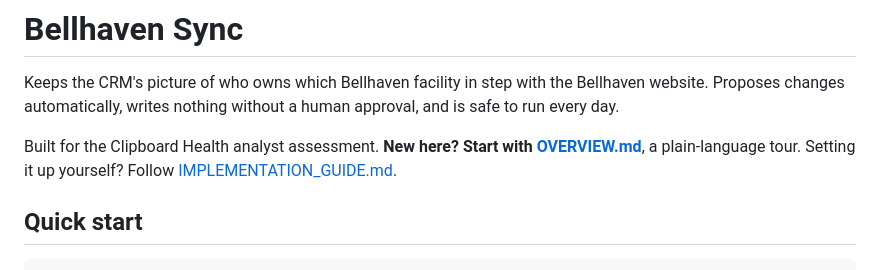
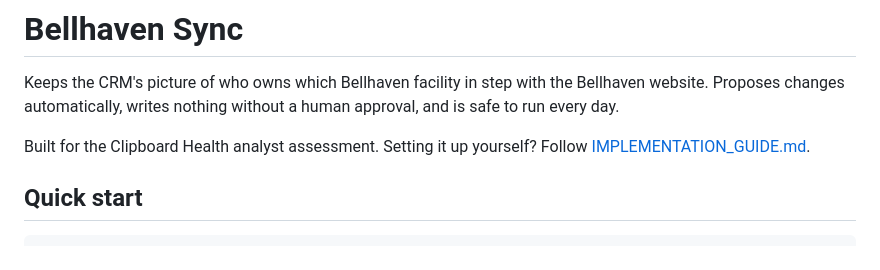
Before and after one commit to 96hamzak/bellhaven-sync, a Markdown page: README.md, the part around the change. Rendered like a GitHub page.

```diff
--- a/README.md
+++ b/README.md
@@ -5,7 +5,6 @@ Bellhaven website. Proposes changes automatically, writes nothing without a
 human approval, and is safe to run every day.
 
 Built for the Clipboard Health analyst assessment.
-**New here? Start with [OVERVIEW.md](OVERVIEW.md)**, a plain-language tour.
 Setting it up yourself? Follow [IMPLEMENTATION_GUIDE.md](IMPLEMENTATION_GUIDE.md).
 
 ## Quick start
```
